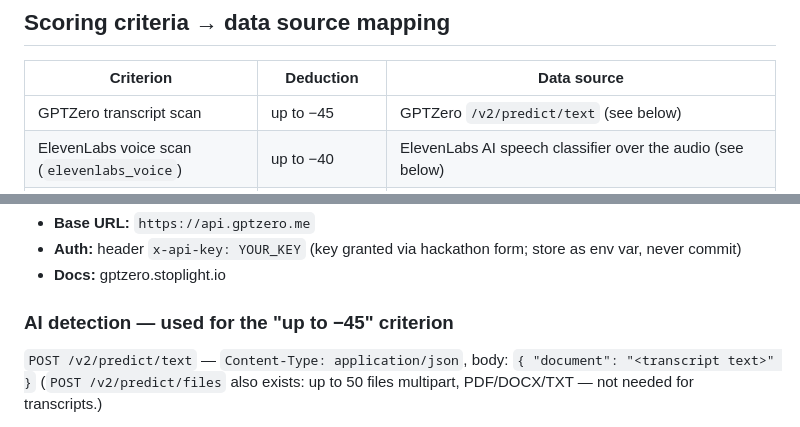
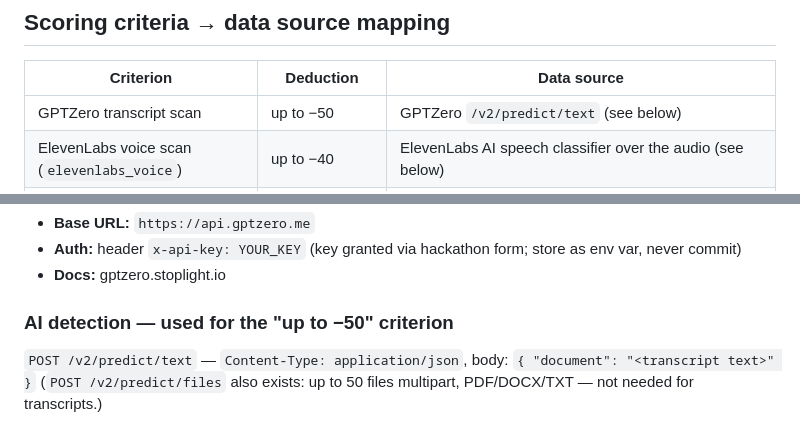
Before and after one commit to erickang21/alive-internet-theory, a Markdown page: CLAUDE.md, 2 parts joined by grey strips. Drawn GitHub-style.

Commit message:
docs: correct the GPTZero deduction cap to 50
22c25dc raised MAX_DEDUCTION from 45 to 50 but left the criteria table
and the AI detection heading in CLAUDE.md quoting the old figure, so
the reference contradicted the code on the single largest deduction.

Signed-off-by: Emilio Mendoza <emen3998@gmail.com>

```diff
--- a/CLAUDE.md
+++ b/CLAUDE.md
@@ -26,7 +26,7 @@ Storage: SQLite at `SQLITE_PATH` (default `backend/data/alive_internet_theory.db
 
 | Criterion | Deduction | Data source |
 |---|---|---|
-| GPTZero transcript scan | up to −45 | GPTZero `/v2/predict/text` (see below) |
+| GPTZero transcript scan | up to −50 | GPTZero `/v2/predict/text` (see below) |
 | ElevenLabs voice scan (`elevenlabs_voice`) | up to −40 | ElevenLabs AI speech classifier over the audio (see below) |
 | Fact check (`fact_check`) | **not scored yet** (TBD) | Claude Opus 5 + web search over the transcript (see Fact check section) |
 | Stutters / filler words (absence ⇒ AI) | up to −20 | Transcript text analysis, ASR tracks only (see Filler-word section) |
@@ -50,7 +50,7 @@ A bonus is stored as a negative `deduction`, like the filler-word criterion's na
 - **Auth:** header `x-api-key: YOUR_KEY` (key granted via hackathon form; store as env var, never commit)
 - **Docs:** gptzero.stoplight.io
 
-### AI detection — used for the "up to −45" criterion
+### AI detection — used for the "up to −50" criterion
 
 `POST /v2/predict/text` — `Content-Type: application/json`, body: `{ "document": "<transcript text>" }`
 (`POST /v2/predict/files` also exists: up to 50 files multipart, PDF/DOCX/TXT — not needed for transcripts.)
```
